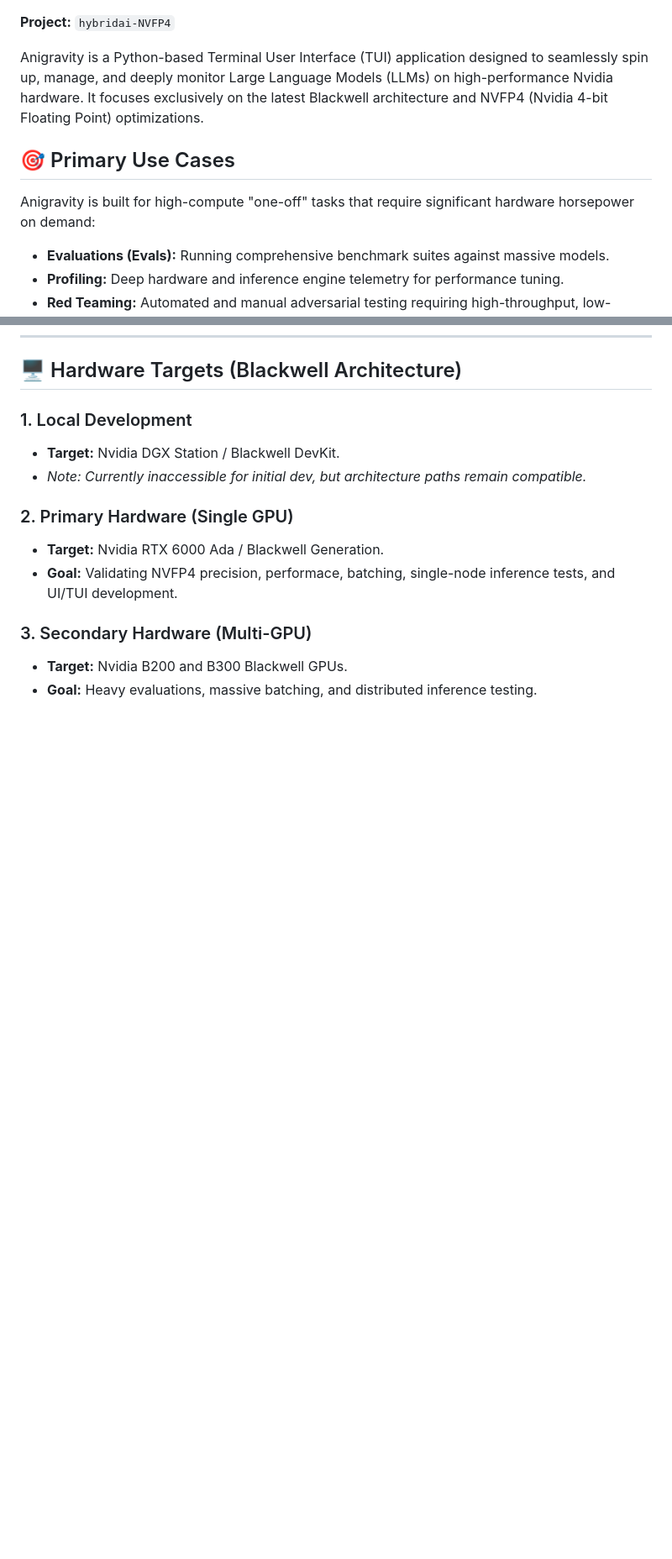
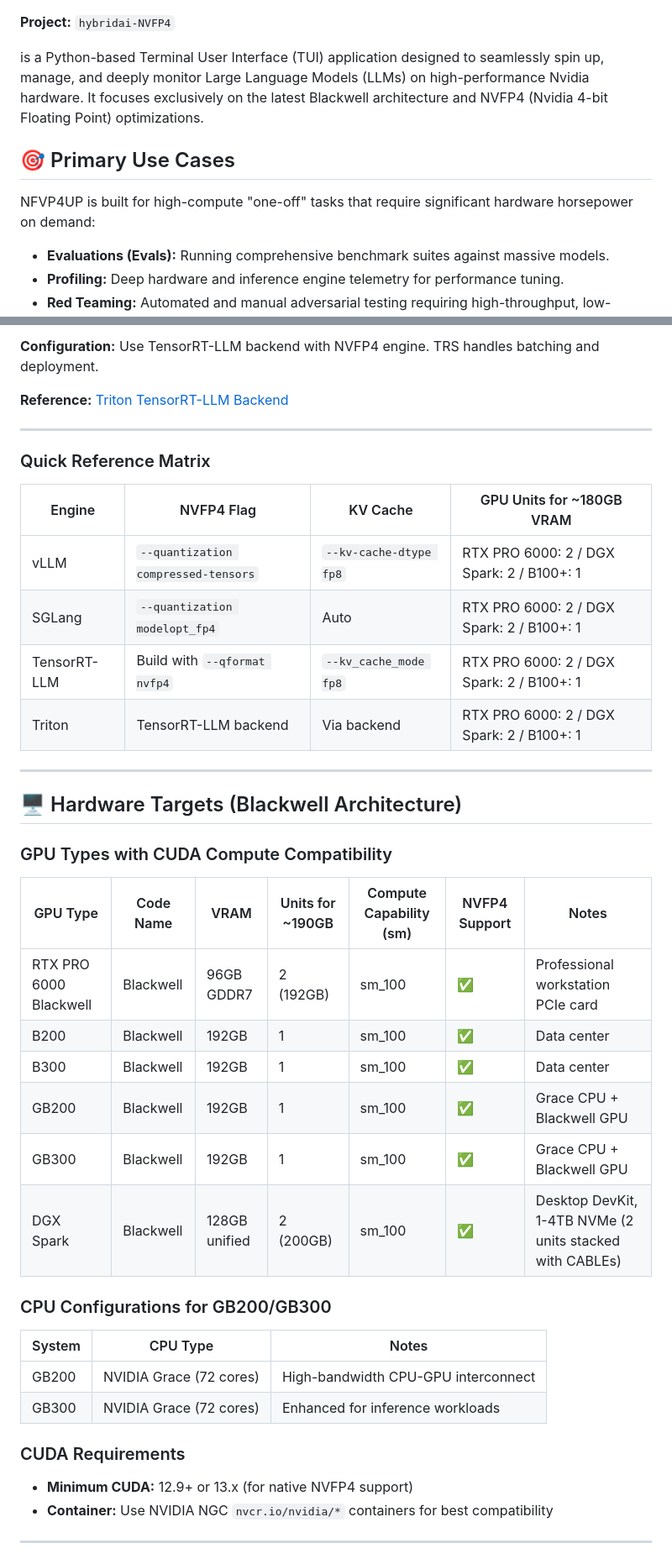
Before and after one commit to AISidesKicks/hybridai-nvfp4up, a Markdown page: designs/OVERVIEW.md, 2 parts joined by grey strips. Shown at 84% size. GitHub-like rendering; blank space fills up the shorter version.

Commit message:
docs(overview): add RTX PRO 6000 Blackwell and DGX Spark hardware specs with VRAM requirements

```diff
--- a/designs/OVERVIEW.md
+++ b/designs/OVERVIEW.md
@@ -1,9 +1,9 @@
 **Project:** `hybridai-NVFP4`
 
-Anigravity is a Python-based Terminal User Interface (TUI) application designed to seamlessly spin up, manage, and deeply monitor Large Language Models (LLMs) on high-performance Nvidia hardware. It focuses exclusively on the latest Blackwell architecture and NVFP4 (Nvidia 4-bit Floating Point) optimizations.
+ is a Python-based Terminal User Interface (TUI) application designed to seamlessly spin up, manage, and deeply monitor Large Language Models (LLMs) on high-performance Nvidia hardware. It focuses exclusively on the latest Blackwell architecture and NVFP4 (Nvidia 4-bit Floating Point) optimizations.
 
 ## 🎯 Primary Use Cases
-Anigravity is built for high-compute "one-off" tasks that require significant hardware horsepower on demand:
+NFVP4UP is built for high-compute "one-off" tasks that require significant hardware horsepower on demand:
 * **Evaluations (Evals):** Running comprehensive benchmark suites against massive models.
 * **Profiling:** Deep hardware and inference engine telemetry for performance tuning.
 * **Red Teaming:** Automated and manual adversarial testing requiring high-throughput, low-latency generation.
@@ -37,13 +110,44 @@ To maximize performance, parallelization, and context window sizes on Blackwell
+**Configuration:** Use TensorRT-LLM backend with NVFP4 engine. TRS handles batching and deployment.
+
+**Reference:** [Triton TensorRT-LLM Backend](https://github.com/triton-inference-server/tensorrtllm_backend)
+
+---
+
+### Quick Reference Matrix
+
+| Engine | NVFP4 Flag | KV Cache | GPU Units for ~180GB VRAM |
+|--------|-----------|----------|---------------------------|
+| vLLM | `--quantization compressed-tensors` | `--kv-cache-dtype fp8` | RTX PRO 6000: 2 / DGX Spark: 2 / B100+: 1 |
+| SGLang | `--quantization modelopt_fp4` | Auto | RTX PRO 6000: 2 / DGX Spark: 2 / B100+: 1 |
+| TensorRT-LLM | Build with `--qformat nvfp4` | `--kv_cache_mode fp8` | RTX PRO 6000: 2 / DGX Spark: 2 / B100+: 1 |
+| Triton | TensorRT-LLM backend | Via backend | RTX PRO 6000: 2 / DGX Spark: 2 / B100+: 1 |
+
+---
+
 ## 🖥 Hardware Targets (Blackwell Architecture)
 
-### 1. Local Development
-* **Target:** Nvidia DGX Station / Blackwell DevKit.
-* *Note: Currently inaccessible for initial dev, but architecture paths remain compatible.*
+### GPU Types with CUDA Compute Compatibility
 
-### 2. Primary Hardware (Single GPU)
-* **Target:** Nvidia RTX 6000 Ada / Blackwell Generation.
-* **Goal:** Validating NVFP4 precision, performace, batching, single-node inference tests, and UI/TUI development.
+| GPU Type | Code Name | VRAM | Units for ~190GB | Compute Capability (sm) | NVFP4 Support | Notes |
+|----------|-----------|------|------------------|------------------------|----------------|-------|
+| RTX PRO 6000 Blackwell | Blackwell | 96GB GDDR7 | 2 (192GB) | sm_100 | ✅ | Professional workstation PCIe card |
+| B200 | Blackwell | 192GB | 1 | sm_100 | ✅ | Data center |
+| B300 | Blackwell | 192GB | 1 | sm_100 | ✅ | Data center |
+| GB200 | Blackwell | 192GB | 1 | sm_100 | ✅ | Grace CPU + Blackwell GPU |
+| GB300 | Blackwell | 192GB | 1 | sm_100 | ✅ | Grace CPU + Blackwell GPU |
+| DGX Spark | Blackwell | 128GB unified | 2 (200GB) | sm_100 | ✅ | Desktop DevKit, 1-4TB NVMe (2 units stacked with CABLEs) |
 
-### 3. Secondary Hardware (Multi-GPU)
-* **Target:** Nvidia B200 and B300 Blackwell GPUs.
-* **Goal:** Heavy evaluations, massive batching, and distributed inference testing.
+### CPU Configurations for GB200/GB300
+
+| System | CPU Type | Notes |
+|--------|----------|-------|
+| GB200 | NVIDIA Grace (72 cores) | High-bandwidth CPU-GPU interconnect |
+| GB300 | NVIDIA Grace (72 cores) | Enhanced for inference workloads |
+
+### CUDA Requirements
+
+- **Minimum CUDA:** 12.9+ or 13.x (for native NVFP4 support)
+- **Container:** Use NVIDIA NGC `nvcr.io/nvidia/*` containers for best compatibility
+
+---
+
```
Also changed, not shown: other parts of designs/OVERVIEW.md (+123 -0 lines).
